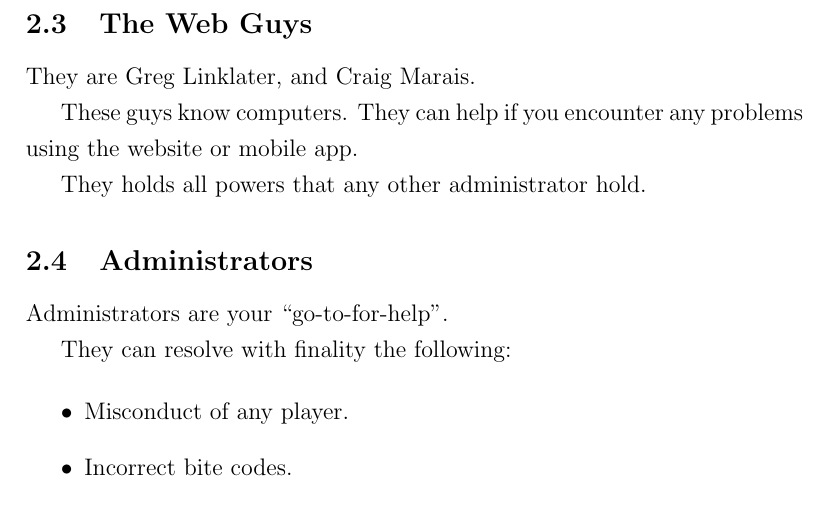
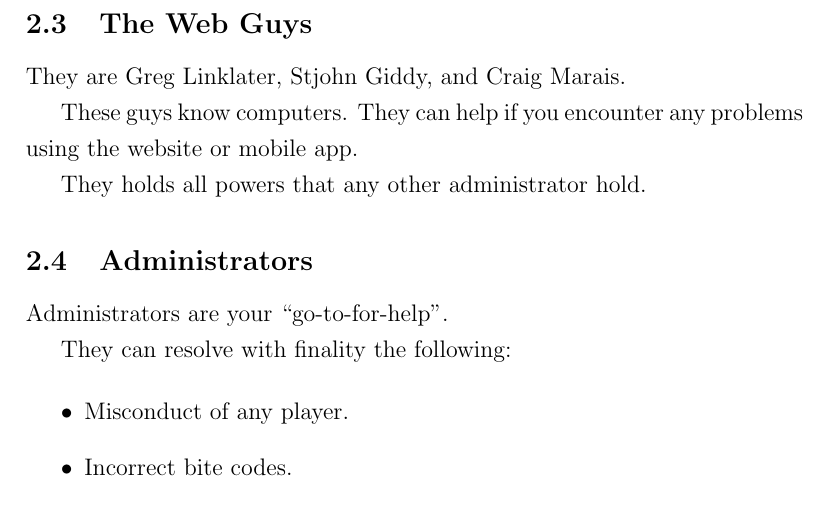
Before and after one commit to RhodesHvZ/rules, a LaTeX document (2017/HvZ 2017 Rules.tex): part of page 6 of 22, cut so that both start at the same text. Compiled offline with pdfLaTeX.

Commit message:
Added Stjohn to web guys.

```diff
--- a/2017/HvZ 2017 Rules.tex
+++ b/2017/HvZ 2017 Rules.tex
@@ -44,7 +44,8 @@ pdfkeywords = {Rhodes University, 2017, Humans, Zombies, HvZ}}
 \newcommand{\theMainGuy}{Michael Simons}
 \newcommand{\theOtherGuy}{Antonio Peters}
 \newcommand{\theWebDude}{Greg Linklater}
-\newcommand{\theOtherWebdude}{Craig Marais}
+\newcommand{\theOtherWebdude}{Stjohn Giddy}
+\newcommand{\theOtherOtherWebdude}{Craig Marais}
 
 \newcommand{\HumanLeader}{Michael Simons}
 \newcommand{\ZombieLeader}{Matt Huber}
@@ -152,7 +153,7 @@ He holds all powers that any other administrator holds.
 Sometimes the Number Two likes to be called the ``Second in Command'' or ``2IC'' for short.
 
 \subsection{The Web Guys}
-They are \theWebDude, and \theOtherWebdude.
+They are \theWebDude, \theOtherWebdude, and \theOtherOtherWebdude.
 
 These guys know computers. They can help if you encounter any problems using the website or mobile app.
 
```
Also changed, not shown: 2017/HvZ 2017 Rules.pdf.
